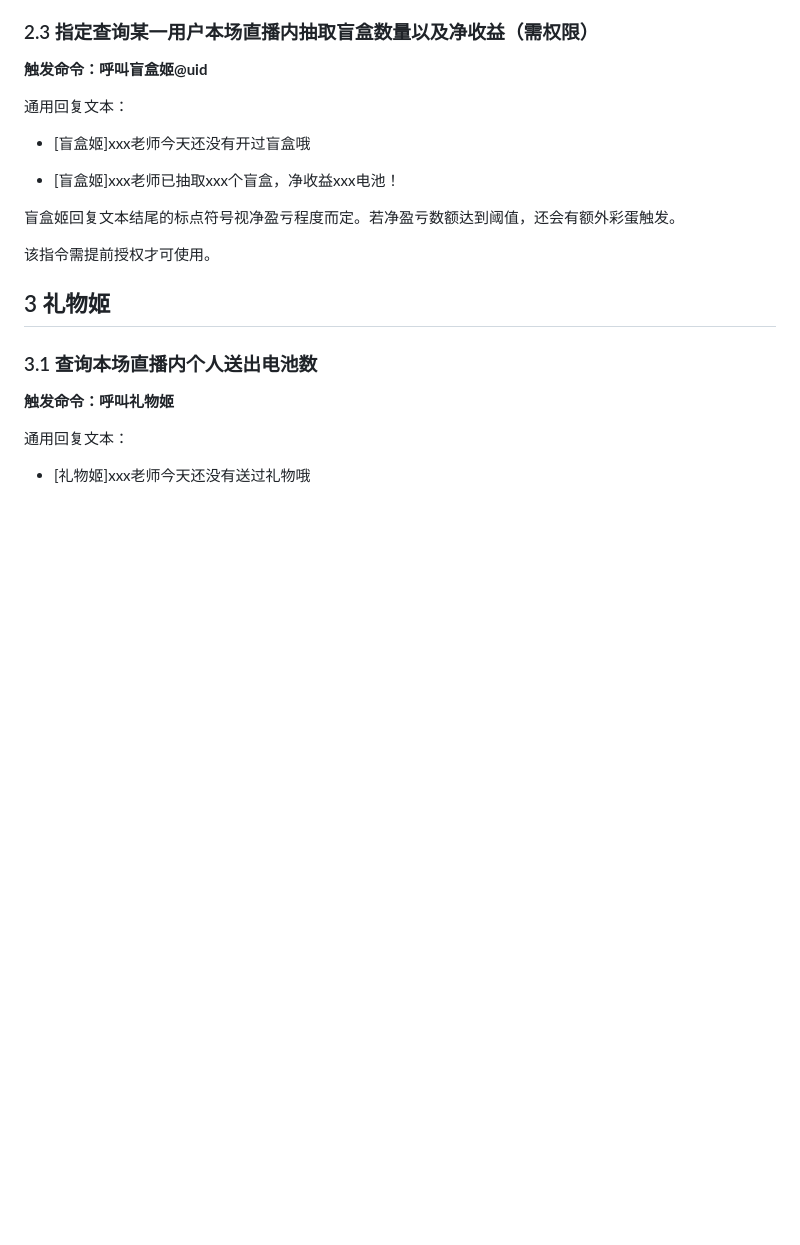
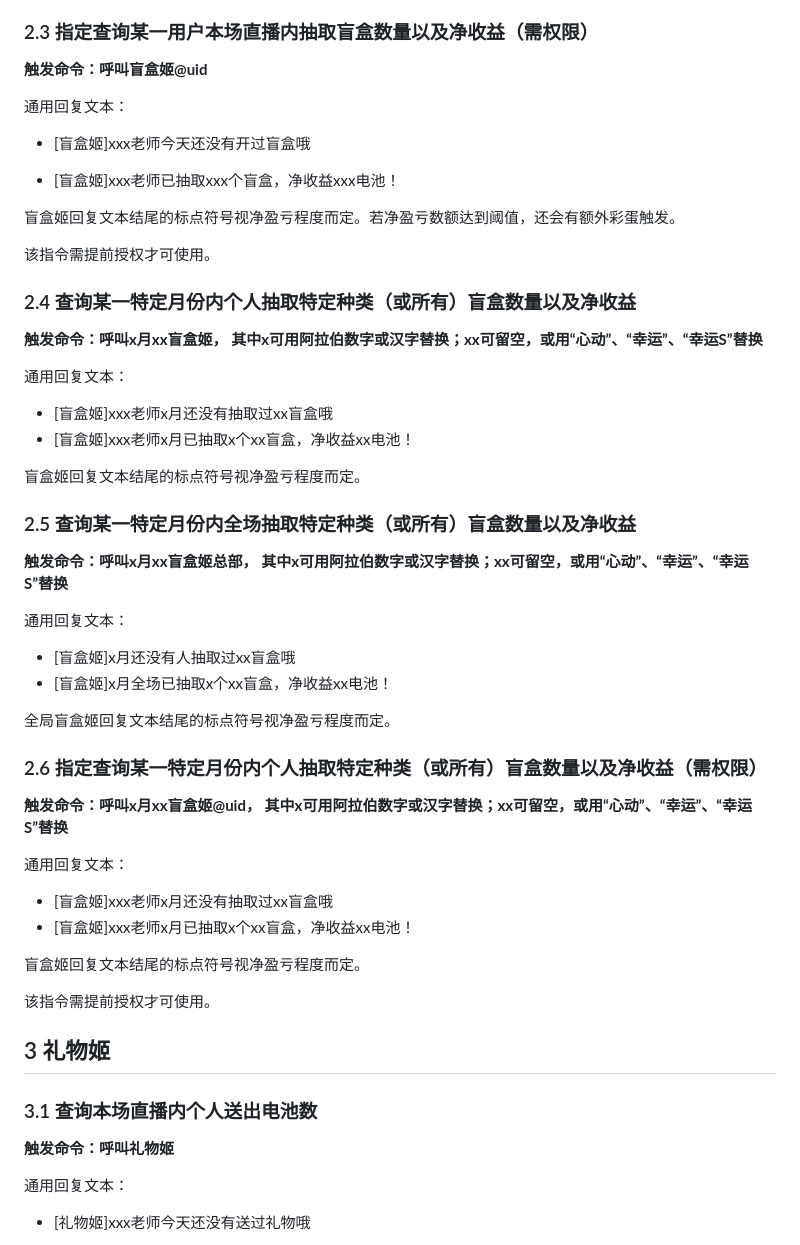
Before and after one commit to MrOxOrOxen/yqz, a Markdown page: readme.md, the part around the change. Drawn GitHub-style; blank space fills up the shorter version.

```diff
--- a/readme.md
+++ b/readme.md
@@ -61,6 +61,41 @@
 - \[盲盒姬\]xxx老师已抽取xxx个盲盒，净收益xxx电池！
 
 盲盒姬回复文本结尾的标点符号视净盈亏程度而定。若净盈亏数额达到阈值，还会有额外彩蛋触发。
+
+该指令需提前授权才可使用。
+
+### 2.4 查询某一特定月份内个人抽取特定种类（或所有）盲盒数量以及净收益
+
+**触发命令：呼叫x月xx盲盒姬， 其中x可用阿拉伯数字或汉字替换；xx可留空，或用“心动”、“幸运”、“幸运S”替换**
+
+通用回复文本：
+
+- \[盲盒姬\]xxx老师x月还没有抽取过xx盲盒哦
+- \[盲盒姬\]xxx老师x月已抽取x个xx盲盒，净收益xx电池！
+
+盲盒姬回复文本结尾的标点符号视净盈亏程度而定。
+
+### 2.5 查询某一特定月份内全场抽取特定种类（或所有）盲盒数量以及净收益
+
+**触发命令：呼叫x月xx盲盒姬总部， 其中x可用阿拉伯数字或汉字替换；xx可留空，或用“心动”、“幸运”、“幸运S”替换**
+
+通用回复文本：
+
+- \[盲盒姬\]x月还没有人抽取过xx盲盒哦
+- \[盲盒姬\]x月全场已抽取x个xx盲盒，净收益xx电池！
+
+全局盲盒姬回复文本结尾的标点符号视净盈亏程度而定。
+
+### 2.6 指定查询某一特定月份内个人抽取特定种类（或所有）盲盒数量以及净收益（需权限）
+
+**触发命令：呼叫x月xx盲盒姬@uid， 其中x可用阿拉伯数字或汉字替换；xx可留空，或用“心动”、“幸运”、“幸运S”替换**
+
+通用回复文本：
+
+- \[盲盒姬\]xxx老师x月还没有抽取过xx盲盒哦
+- \[盲盒姬\]xxx老师x月已抽取x个xx盲盒，净收益xx电池！
+
+盲盒姬回复文本结尾的标点符号视净盈亏程度而定。
 
 该指令需提前授权才可使用。
 
```
